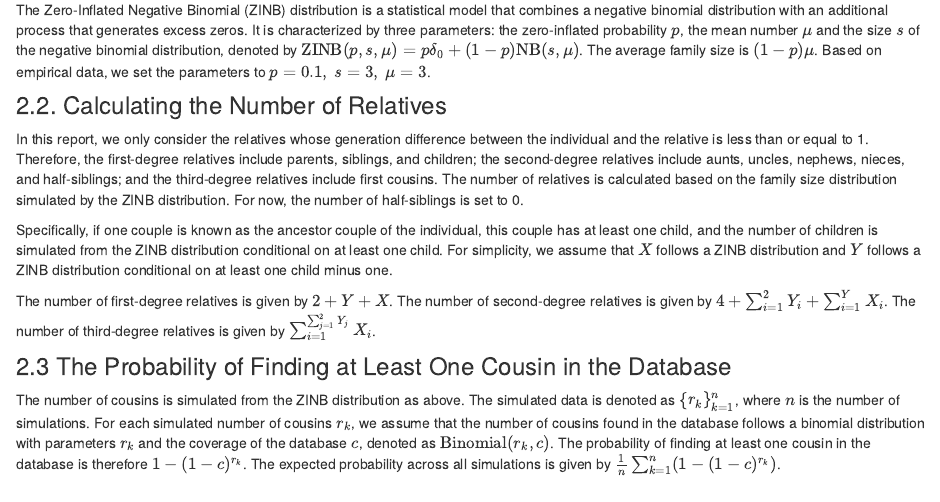
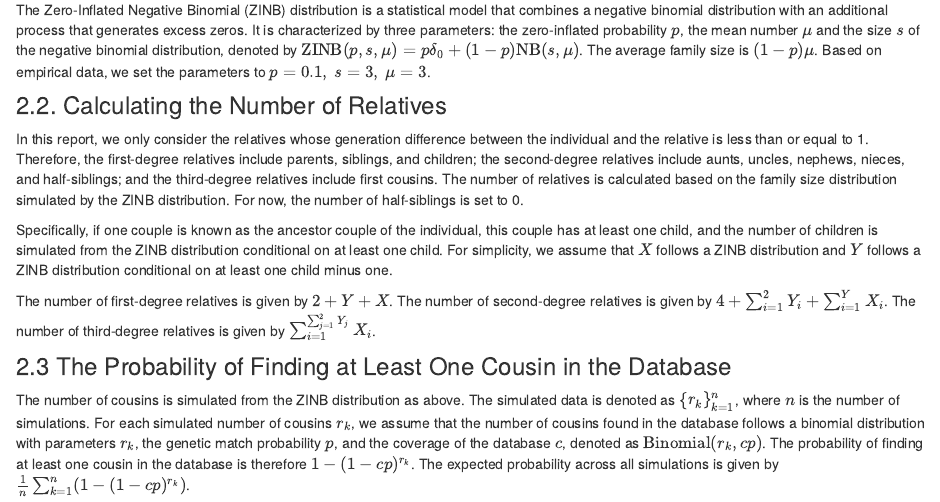
Before and after one commit to lasisilab/kincounts, an R Markdown document (analysis/family_size_findability.Rmd): the page in a window 1100 px wide, from 600 px down. Rendered offline with R 4.5, knitr and Pandoc, with nearby package versions.

Commit message:
family size findability

```diff
--- a/analysis/family_size_findability.Rmd
+++ b/analysis/family_size_findability.Rmd
@@ -34,4 +34,4 @@ The number of first-degree relatives is given by $2+Y+X$. The number of second-d
 
 ### 2.3 The Probability of Finding at Least One Cousin in the Database
 
-The number of cousins is simulated from the ZINB distribution as above. The simulated data is denoted as $\{r_k\}_{k=1}^n$, where $n$ is the number of simulations. For each simulated number of cousins $r_k$, we assume that the number of cousins found in the database follows a binomial distribution with parameters $r_k$ and the coverage of the database $c$, denoted as $\text{Binomial}(r_k, c)$. The probability of finding at least one cousin in the database is therefore $1-(1-c)^{r_k}$. The expected probability across all simulations is given by $\frac{1}{n}\sum_{k=1}^n (1-(1-c)^{r_k})$.
+The number of cousins is simulated from the ZINB distribution as above. The simulated data is denoted as $\{r_k\}_{k=1}^n$, where $n$ is the number of simulations. For each simulated number of cousins $r_k$, we assume that the number of cousins found in the database follows a binomial distribution with parameters $r_k$, the genetic match probability $p$, and the coverage of the database $c$, denoted as $\text{Binomial}(r_k, cp)$. The probability of finding at least one cousin in the database is therefore $1-(1-cp)^{r_k}$. The expected probability across all simulations is given by $\frac{1}{n}\sum_{k=1}^n (1-(1-cp)^{r_k})$.
```
